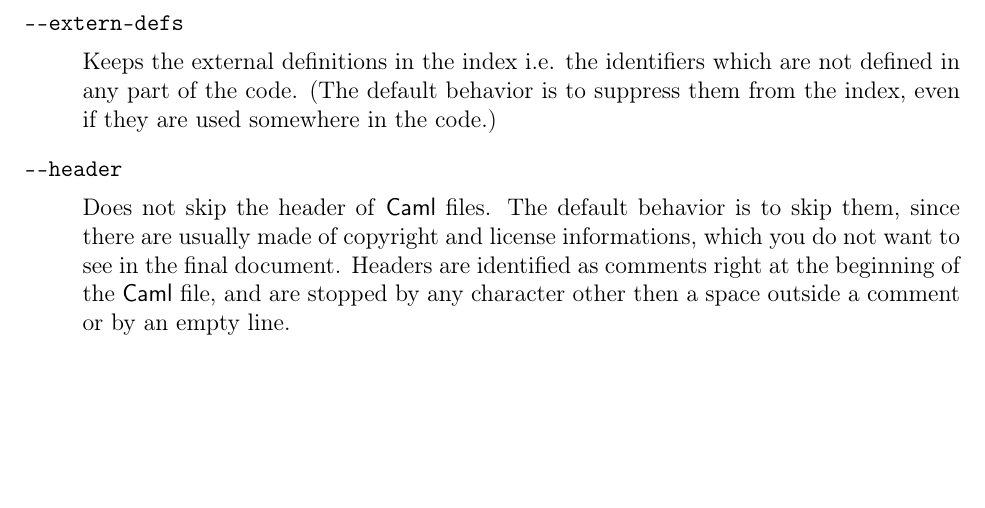
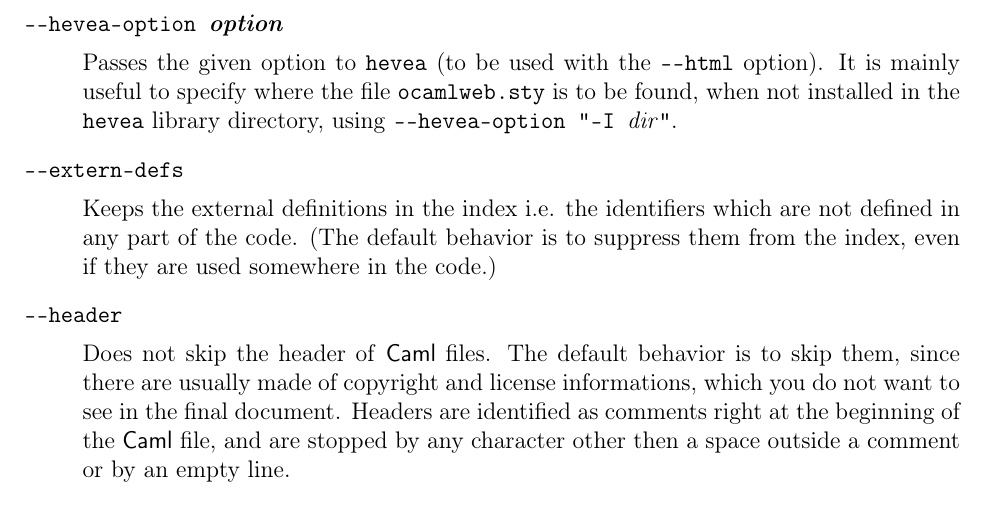
Before and after one commit to nojb/ocamlweb, a LaTeX document (doc/ocamlweb-man.tex): part of page 5 of 8, cut at the place of the change, the shorter picture padded with empty space. Compiled offline with pdfLaTeX; the source files are stored in an older character set and shown here as Unicode.

Commit message:
option --hevea-option

```diff
--- a/doc/ocamlweb-man.tex
+++ b/doc/ocamlweb-man.tex
@@ -272,6 +272,14 @@ document.
   both \texttt{latex} and \texttt{hevea} to be installed and present
   in your path.)
 
+\item[\texttt{\mm{}hevea-option }\textit{option}] ~\par
+
+  Passes the given option to \texttt{hevea} (to be used with the
+  \texttt{\mm{}html} option). It is mainly useful to specify where the
+  file \texttt{ocamlweb.sty} is to be found, when not installed in the
+  \texttt{hevea} library directory, using \texttt{\mm{}hevea-option
+  "-I }\textit{dir}\texttt{"}.
+
 \item[\texttt{\mm{}extern-defs}] ~\par
 
   Keeps the external definitions in the index i.e. the identifiers
```
Also changed, not shown: 6 other files.
